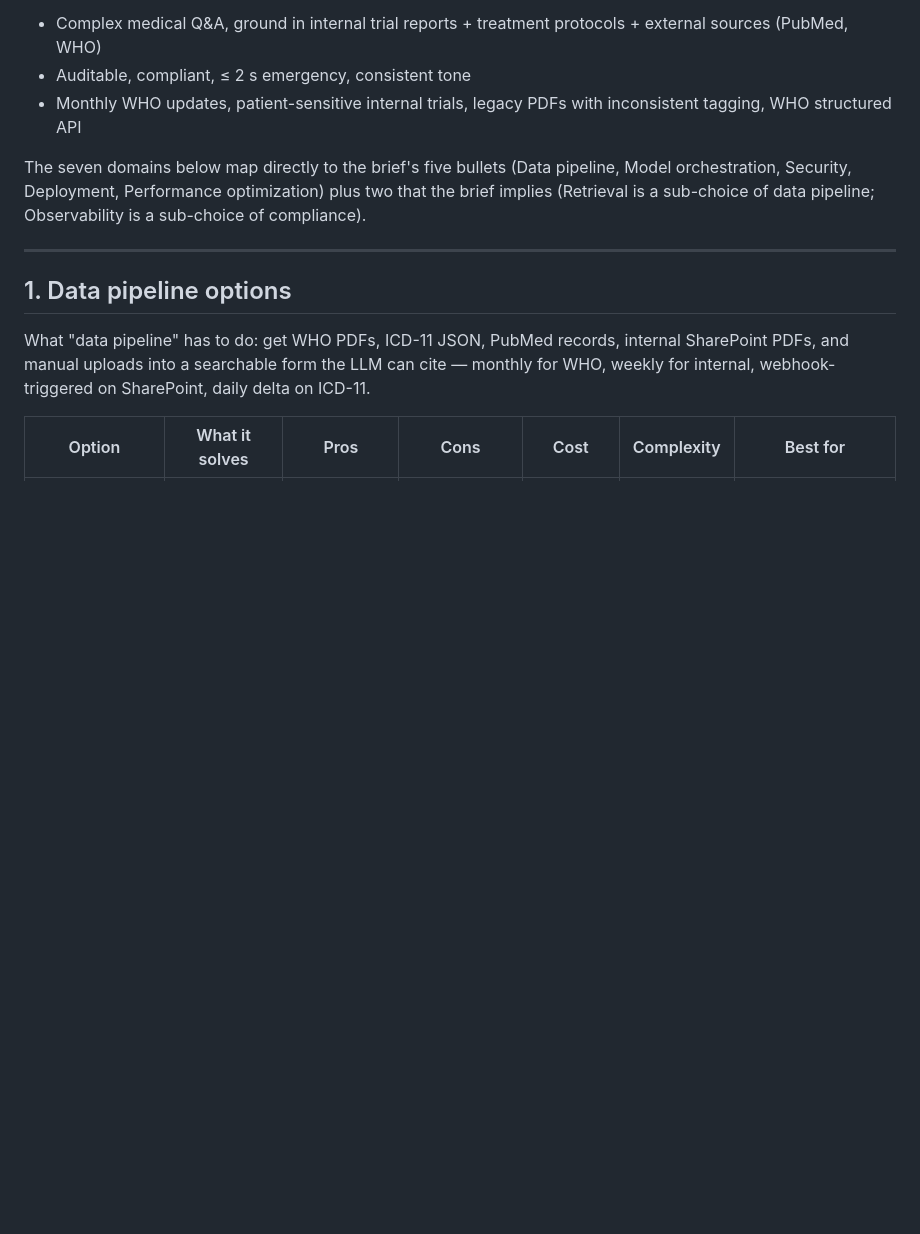
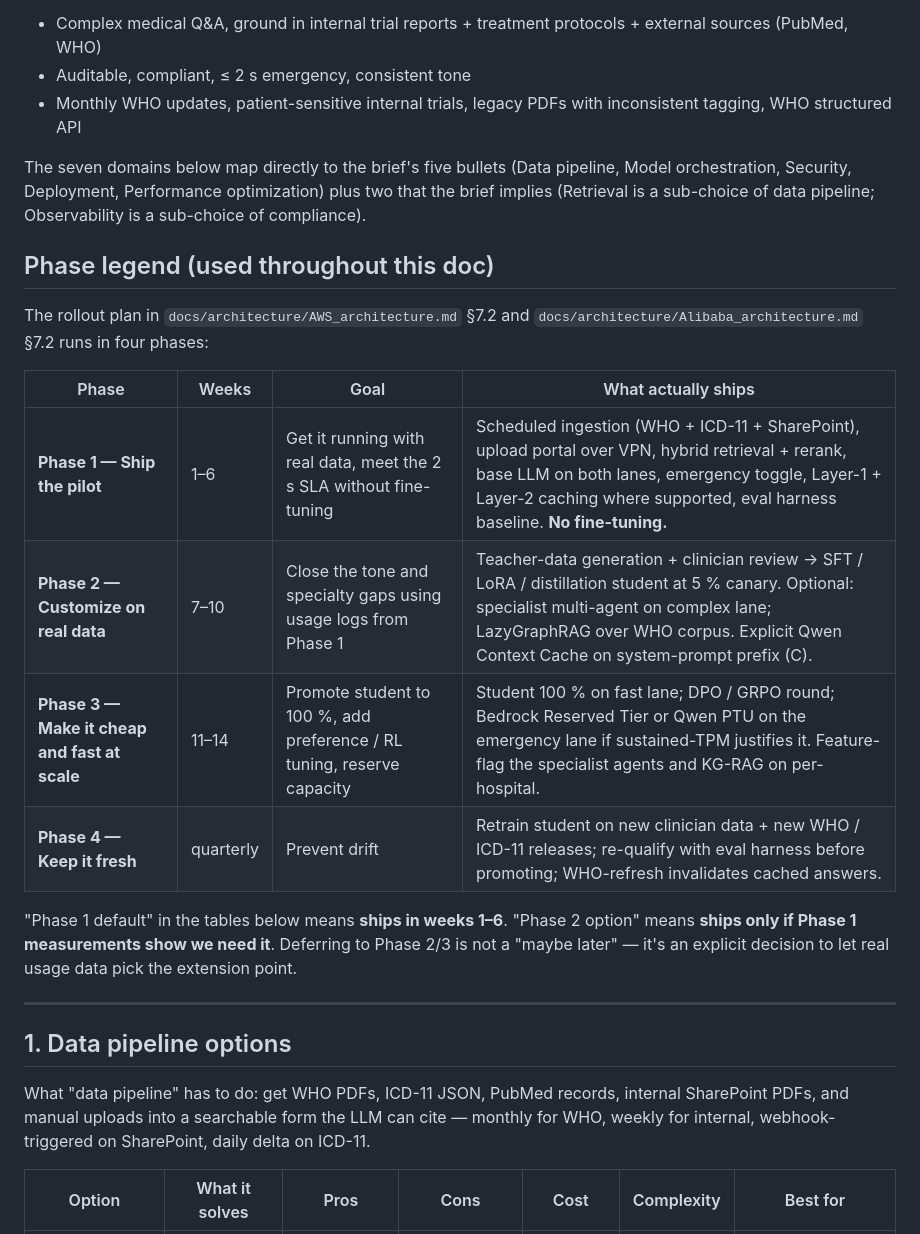
Before and after one commit to toannd021104/Nova-Health-Tech, a Markdown page: docs/architecture/technology_options.md, the part around the change. Rendered like a GitHub page; blank space fills up the shorter version.

Commit message:
docs(options): add Phase 1-4 legend up front
Answers user question: what do phase 1 / 2 / 3 actually mean?

- Phase 1 (weeks 1-6) = ship the pilot, no fine-tuning, base RAG + hybrid retrieval + caching

- Phase 2 (weeks 7-10) = customize on real data (SFT/LoRA/distillation, optional multi-agent + LazyGraphRAG)

- Phase 3 (weeks 11-14) = scale (student to 100%, DPO/GRPO, reserved throughput)

- Phase 4 (quarterly) = keep it fresh (retrain on new data)

Legend added after domain map so reviewers don't have to cross-reference AWS_architecture.md / Alibaba_architecture.md section 7.2.

```diff
--- a/docs/architecture/technology_options.md
+++ b/docs/architecture/technology_options.md
@@ -8,6 +8,19 @@ Scenario anchors from the brief:
 - Monthly WHO updates, patient-sensitive internal trials, legacy PDFs with inconsistent tagging, WHO structured API
 
 The seven domains below map directly to the brief's five bullets (Data pipeline, Model orchestration, Security, Deployment, Performance optimization) plus two that the brief implies (Retrieval is a sub-choice of data pipeline; Observability is a sub-choice of compliance).
+
+## Phase legend (used throughout this doc)
+
+The rollout plan in `docs/architecture/AWS_architecture.md` §7.2 and `docs/architecture/Alibaba_architecture.md` §7.2 runs in four phases:
+
+| Phase | Weeks | Goal | What actually ships |
+|---|---|---|---|
+| **Phase 1 — Ship the pilot** | 1–6 | Get it running with real data, meet the 2 s SLA without fine-tuning | Scheduled ingestion (WHO + ICD-11 + SharePoint), upload portal over VPN, hybrid retrieval + rerank, base LLM on both lanes, emergency toggle, Layer-1 + Layer-2 caching where supported, eval harness baseline. **No fine-tuning.** |
+| **Phase 2 — Customize on real data** | 7–10 | Close the tone and specialty gaps using usage logs from Phase 1 | Teacher-data generation + clinician review → SFT / LoRA / distillation student at 5 % canary. Optional: specialist multi-agent on complex lane; LazyGraphRAG over WHO corpus. Explicit Qwen Context Cache on system-prompt prefix (C). |
+| **Phase 3 — Make it cheap and fast at scale** | 11–14 | Promote student to 100 %, add preference / RL tuning, reserve capacity | Student 100 % on fast lane; DPO / GRPO round; Bedrock Reserved Tier or Qwen PTU on the emergency lane if sustained-TPM justifies it. Feature-flag the specialist agents and KG-RAG on per-hospital. |
+| **Phase 4 — Keep it fresh** | quarterly | Prevent drift | Retrain student on new clinician data + new WHO / ICD-11 releases; re-qualify with eval harness before promoting; WHO-refresh invalidates cached answers. |
+
+"Phase 1 default" in the tables below means **ships in weeks 1–6**. "Phase 2 option" means **ships only if Phase 1 measurements show we need it**. Deferring to Phase 2/3 is not a "maybe later" — it's an explicit decision to let real usage data pick the extension point.
 
 ---
 
```
